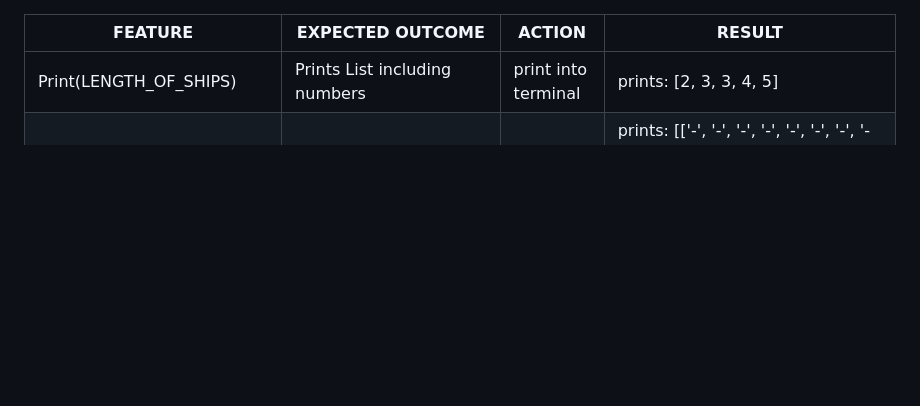
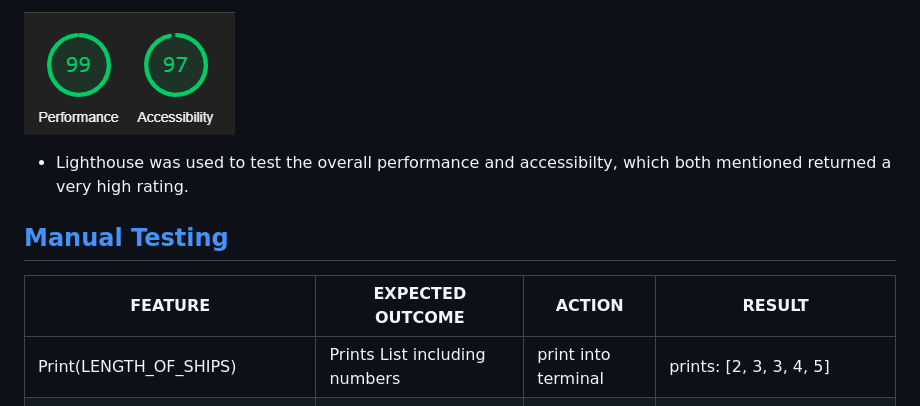
Before and after one commit to sinastiller/battleship-game, a Markdown page: TESTING.md, the part around the change printed below. Drawn GitHub-style; pictures changed too: readme.images/Lighthouse.png (added); blank space fills up the shorter version.

```diff
--- a/TESTING.md
+++ b/TESTING.md
@@ -1,3 +31,10 @@
+![Lighthouse](readme.images/Lighthouse.png)
+
+* Lighthouse was used to test the overall performance and accessibilty, which both mentioned returned a very high rating.
+
+## [Manual Testing](#manualtesting)
+
+
 | FEATURE | EXPECTED OUTCOME| ACTION | RESULT |
 | -------------              | -------------                                | ------------- | ------------- |
 | Print(LENGTH_OF_SHIPS) | Prints List including numbers | print into terminal | prints: [2, 3, 3, 4, 5] |
```
Also changed, not shown: other parts of TESTING.md (+52 -14 lines), readme.images/Pep8Validator.png (added), readme.images/Responsive.png (added).
